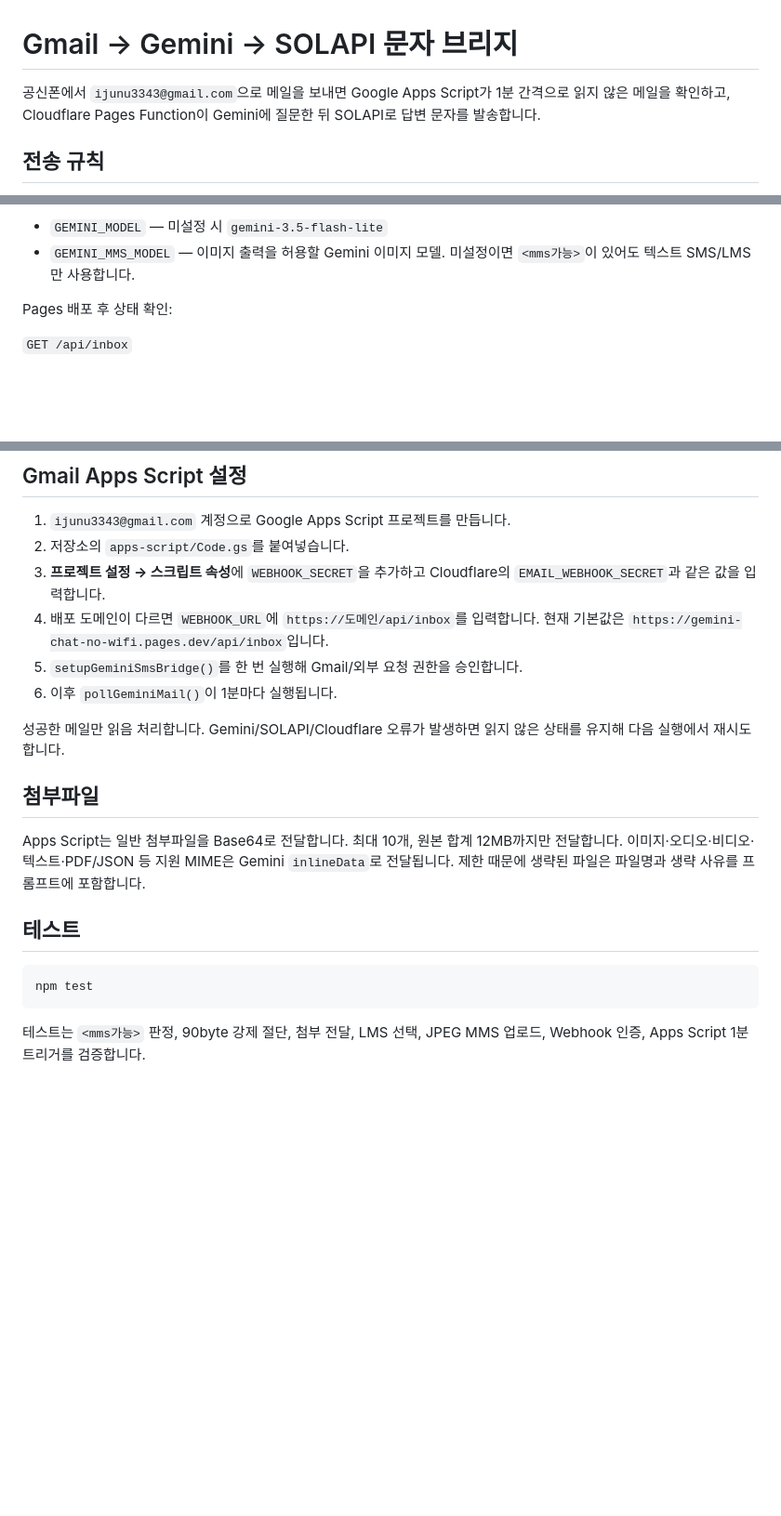
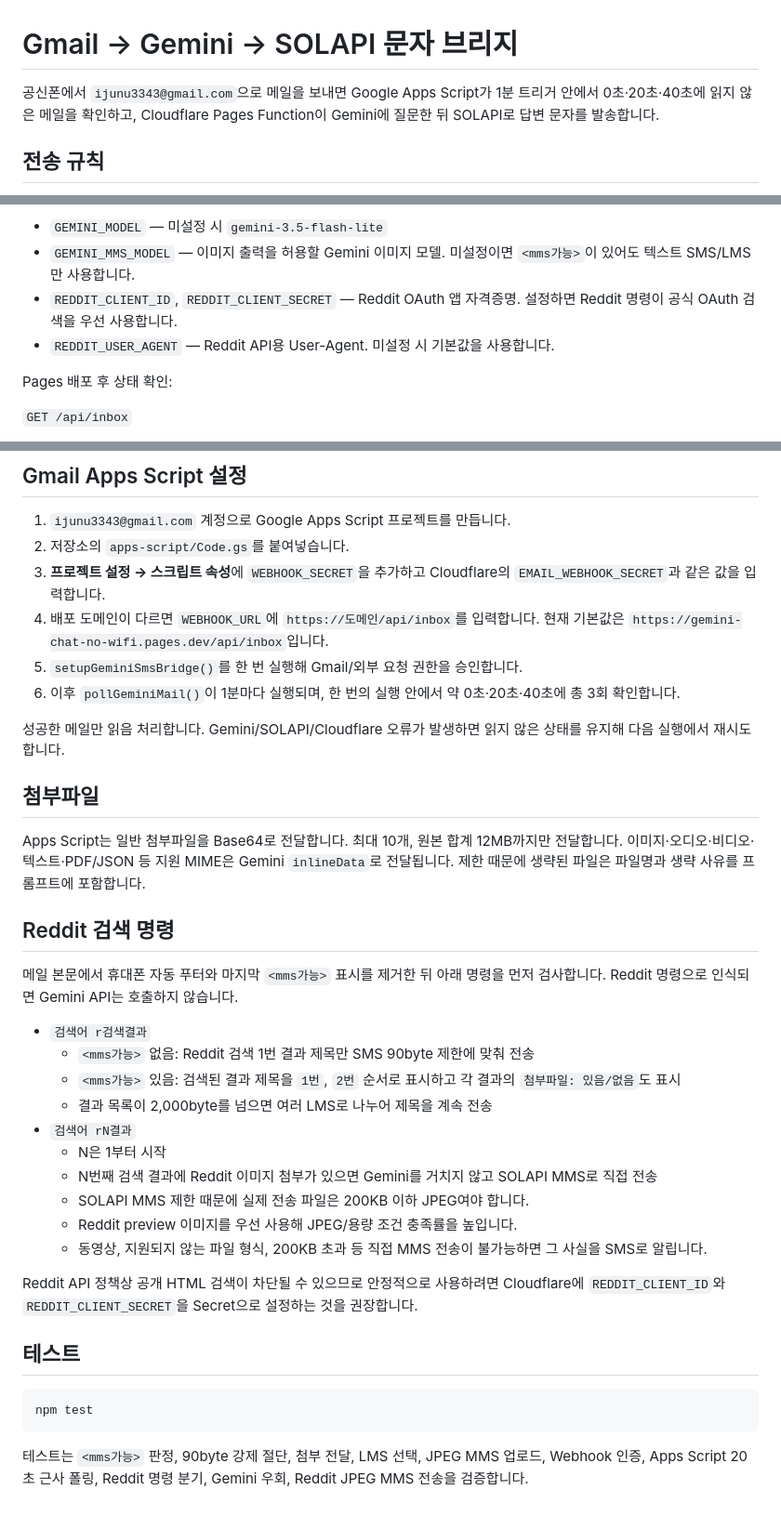
Before and after one commit to KKomaSub/gemini-chat-, a Markdown page: README-SMS-BRIDGE.md, 3 parts joined by grey strips. Shown at 93% size. Rendered like a GitHub page; blank space fills up the shorter version.

Commit message:
Document Reddit SMS commands

````diff
--- a/README-SMS-BRIDGE.md
+++ b/README-SMS-BRIDGE.md
@@ -1,6 +1,6 @@
 # Gmail → Gemini → SOLAPI 문자 브리지
 
-공신폰에서 `ijunu3343@gmail.com`으로 메일을 보내면 Google Apps Script가 1분 간격으로 읽지 않은 메일을 확인하고, Cloudflare Pages Function이 Gemini에 질문한 뒤 SOLAPI로 답변 문자를 발송합니다.
+공신폰에서 `ijunu3343@gmail.com`으로 메일을 보내면 Google Apps Script가 1분 트리거 안에서 0초·20초·40초에 읽지 않은 메일을 확인하고, Cloudflare Pages Function이 Gemini에 질문한 뒤 SOLAPI로 답변 문자를 발송합니다.
 
 ## 전송 규칙
 
@@ -29,6 +29,8 @@
 
 - `GEMINI_MODEL` — 미설정 시 `gemini-3.5-flash-lite`
 - `GEMINI_MMS_MODEL` — 이미지 출력을 허용할 Gemini 이미지 모델. 미설정이면 `<mms가능>`이 있어도 텍스트 SMS/LMS만 사용합니다.
+- `REDDIT_CLIENT_ID`, `REDDIT_CLIENT_SECRET` — Reddit OAuth 앱 자격증명. 설정하면 Reddit 명령이 공식 OAuth 검색을 우선 사용합니다.
+- `REDDIT_USER_AGENT` — Reddit API용 User-Agent. 미설정 시 기본값을 사용합니다.
 
 Pages 배포 후 상태 확인:
 
@@ -47,7 +49,7 @@ Pages 배포 후 상태 확인:
 3. **프로젝트 설정 → 스크립트 속성**에 `WEBHOOK_SECRET`을 추가하고 Cloudflare의 `EMAIL_WEBHOOK_SECRET`과 같은 값을 입력합니다.
 4. 배포 도메인이 다르면 `WEBHOOK_URL`에 `https://도메인/api/inbox`를 입력합니다. 현재 기본값은 `https://gemini-chat-no-wifi.pages.dev/api/inbox`입니다.
 5. `setupGeminiSmsBridge()`를 한 번 실행해 Gmail/외부 요청 권한을 승인합니다.
-6. 이후 `pollGeminiMail()`이 1분마다 실행됩니다.
+6. 이후 `pollGeminiMail()`이 1분마다 실행되며, 한 번의 실행 안에서 약 0초·20초·40초에 총 3회 확인합니다.
 
 성공한 메일만 읽음 처리합니다. Gemini/SOLAPI/Cloudflare 오류가 발생하면 읽지 않은 상태를 유지해 다음 실행에서 재시도합니다.
 
@@ -55,10 +57,28 @@ Pages 배포 후 상태 확인:
 
 Apps Script는 일반 첨부파일을 Base64로 전달합니다. 최대 10개, 원본 합계 12MB까지만 전달합니다. 이미지·오디오·비디오·텍스트·PDF/JSON 등 지원 MIME은 Gemini `inlineData`로 전달됩니다. 제한 때문에 생략된 파일은 파일명과 생략 사유를 프롬프트에 포함합니다.
 
+
+## Reddit 검색 명령
+
+메일 본문에서 휴대폰 자동 푸터와 마지막 `<mms가능>` 표시를 제거한 뒤 아래 명령을 먼저 검사합니다. Reddit 명령으로 인식되면 Gemini API는 호출하지 않습니다.
+
+- `검색어 r검색결과`
+  - `<mms가능>` 없음: Reddit 검색 1번 결과 제목만 SMS 90byte 제한에 맞춰 전송
+  - `<mms가능>` 있음: 검색된 결과 제목을 `1번`, `2번` 순서로 표시하고 각 결과의 `첨부파일: 있음/없음`도 표시
+  - 결과 목록이 2,000byte를 넘으면 여러 LMS로 나누어 제목을 계속 전송
+- `검색어 rN결과`
+  - N은 1부터 시작
+  - N번째 검색 결과에 Reddit 이미지 첨부가 있으면 Gemini를 거치지 않고 SOLAPI MMS로 직접 전송
+  - SOLAPI MMS 제한 때문에 실제 전송 파일은 200KB 이하 JPEG여야 합니다.
+  - Reddit preview 이미지를 우선 사용해 JPEG/용량 조건 충족률을 높입니다.
+  - 동영상, 지원되지 않는 파일 형식, 200KB 초과 등 직접 MMS 전송이 불가능하면 그 사실을 SMS로 알립니다.
+
+Reddit API 정책상 공개 HTML 검색이 차단될 수 있으므로 안정적으로 사용하려면 Cloudflare에 `REDDIT_CLIENT_ID`와 `REDDIT_CLIENT_SECRET`을 Secret으로 설정하는 것을 권장합니다.
+
 ## 테스트
 
 ```bash
 npm test
 ```
 
-테스트는 `<mms가능>` 판정, 90byte 강제 절단, 첨부 전달, LMS 선택, JPEG MMS 업로드, Webhook 인증, Apps Script 1분 트리거를 검증합니다.
+테스트는 `<mms가능>` 판정, 90byte 강제 절단, 첨부 전달, LMS 선택, JPEG MMS 업로드, Webhook 인증, Apps Script 20초 근사 폴링, Reddit 명령 분기, Gemini 우회, Reddit JPEG MMS 전송을 검증합니다.
````
